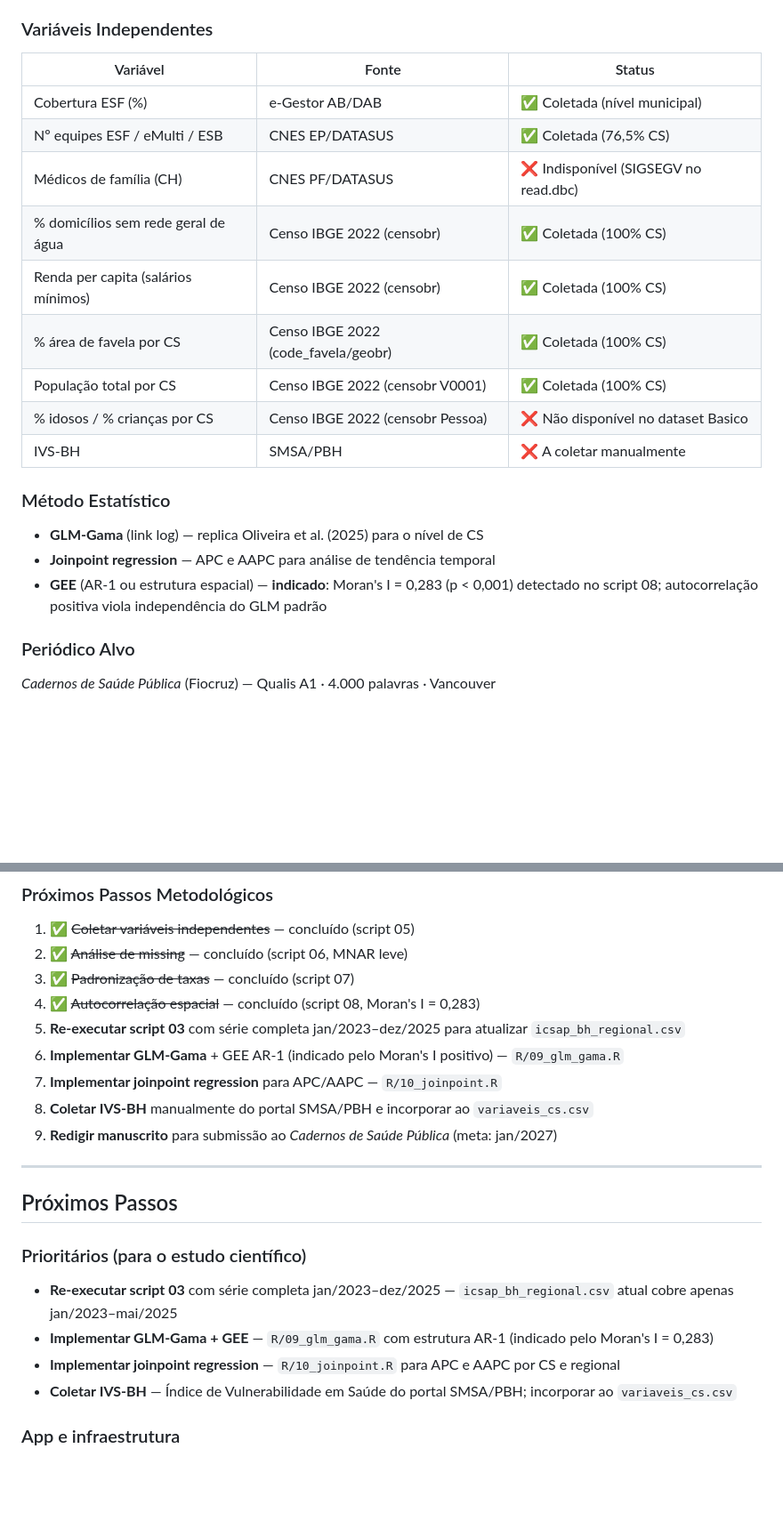
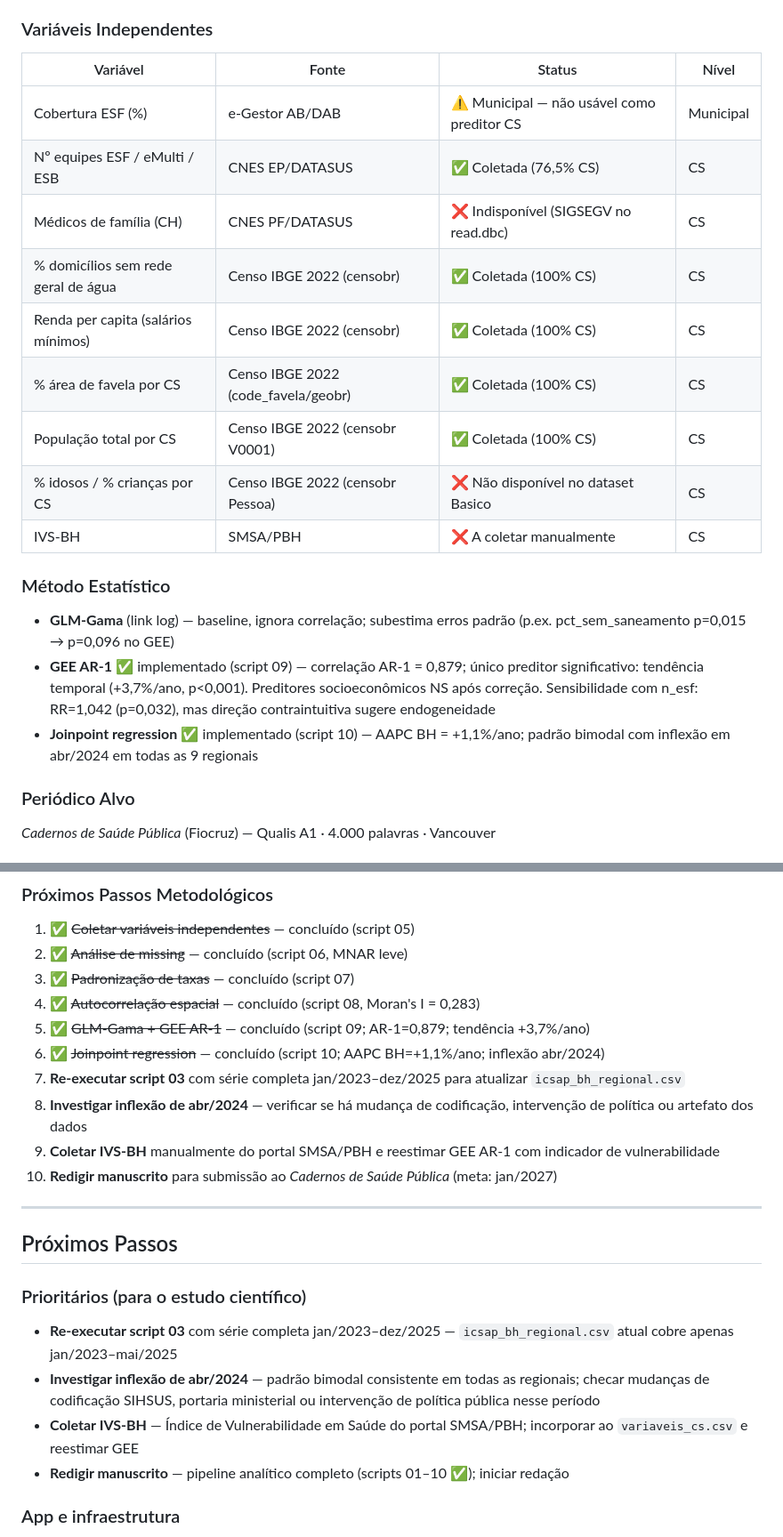
Before and after one commit to Brunoavfer/sihsus-icsap-bh, a Markdown page: CLAUDE.md, 2 parts joined by grey strips. Shown at 89% size. Rendered like a GitHub page; blank space fills up the shorter version.

Commit message:
Atualiza CLAUDE.md com status dos scripts 09 e 10
Documenta resultados do GEE AR-1 (correlação=0,879; tendência+3,7%/ano),
joinpoint (AAPC BH=+1,1%/ano; inflexão abr/2024 em todas as regionais),
limitação metodológica sobre cobertura_aps_pct ser nível municipal, e
atualiza próximos passos priorizando investigação da inflexão e redação.

Co-Authored-By: Claude Sonnet 4.6 <noreply@anthropic.com>

```diff
--- a/CLAUDE.md
+++ b/CLAUDE.md
@@ -210,23 +225,23 @@ Taxa ICSAP **padronizada por idade e sexo** por 10.000 habitantes, por área de
 
 ### Variáveis Independentes
 
-| Variável | Fonte | Status |
-|---|---|---|
-| Cobertura ESF (%) | e-Gestor AB/DAB | ✅ Coletada (nível municipal) |
-| Nº equipes ESF / eMulti / ESB | CNES EP/DATASUS | ✅ Coletada (76,5% CS) |
-| Médicos de família (CH) | CNES PF/DATASUS | ❌ Indisponível (SIGSEGV no read.dbc) |
-| % domicílios sem rede geral de água | Censo IBGE 2022 (censobr) | ✅ Coletada (100% CS) |
-| Renda per capita (salários mínimos) | Censo IBGE 2022 (censobr) | ✅ Coletada (100% CS) |
-| % área de favela por CS | Censo IBGE 2022 (code_favela/geobr) | ✅ Coletada (100% CS) |
-| População total por CS | Censo IBGE 2022 (censobr V0001) | ✅ Coletada (100% CS) |
-| % idosos / % crianças por CS | Censo IBGE 2022 (censobr Pessoa) | ❌ Não disponível no dataset Basico |
-| IVS-BH | SMSA/PBH | ❌ A coletar manualmente |
+| Variável | Fonte | Status | Nível |
+|---|---|---|---|
+| Cobertura ESF (%) | e-Gestor AB/DAB | ⚠️ Municipal — não usável como preditor CS | Municipal |
+| Nº equipes ESF / eMulti / ESB | CNES EP/DATASUS | ✅ Coletada (76,5% CS) | CS |
+| Médicos de família (CH) | CNES PF/DATASUS | ❌ Indisponível (SIGSEGV no read.dbc) | CS |
+| % domicílios sem rede geral de água | Censo IBGE 2022 (censobr) | ✅ Coletada (100% CS) | CS |
+| Renda per capita (salários mínimos) | Censo IBGE 2022 (censobr) | ✅ Coletada (100% CS) | CS |
+| % área de favela por CS | Censo IBGE 2022 (code_favela/geobr) | ✅ Coletada (100% CS) | CS |
+| População total por CS | Censo IBGE 2022 (censobr V0001) | ✅ Coletada (100% CS) | CS |
+| % idosos / % crianças por CS | Censo IBGE 2022 (censobr Pessoa) | ❌ Não disponível no dataset Basico | CS |
+| IVS-BH | SMSA/PBH | ❌ A coletar manualmente | CS |
 
 ### Método Estatístico
 
-- **GLM-Gama** (link log) — replica Oliveira et al. (2025) para o nível de CS
-- **Joinpoint regression** — APC e AAPC para análise de tendência temporal
-- **GEE** (AR-1 ou estrutura espacial) — **indicado**: Moran's I = 0,283 (p < 0,001) detectado no script 08; autocorrelação positiva viola independência do GLM padrão
+- **GLM-Gama** (link log) — baseline, ignora correlação; subestima erros padrão (p.ex. pct_sem_saneamento p=0,015 → p=0,096 no GEE)
+- **GEE AR-1** ✅ implementado (script 09) — correlação AR-1 = 0,879; único preditor significativo: tendência temporal (+3,7%/ano, p<0,001). Preditores socioeconômicos NS após correção. Sensibilidade com n_esf: RR=1,042 (p=0,032), mas direção contraintuitiva sugere endogeneidade
+- **Joinpoint regression** ✅ implementado (script 10) — AAPC BH = +1,1%/ano; padrão bimodal com inflexão em abr/2024 em todas as 9 regionais
 
 ### Periódico Alvo
 
@@ -247,11 +262,12 @@ Taxa ICSAP **padronizada por idade e sexo** por 10.000 habitantes, por área de
 2. ✅ ~~Análise de missing~~ — concluído (script 06, MNAR leve)
 3. ✅ ~~Padronização de taxas~~ — concluído (script 07)
 4. ✅ ~~Autocorrelação espacial~~ — concluído (script 08, Moran's I = 0,283)
-5. **Re-executar script 03** com série completa jan/2023–dez/2025 para atualizar `icsap_bh_regional.csv`
-6. **Implementar GLM-Gama** + GEE AR-1 (indicado pelo Moran's I positivo) — `R/09_glm_gama.R`
-7. **Implementar joinpoint regression** para APC/AAPC — `R/10_joinpoint.R`
-8. **Coletar IVS-BH** manualmente do portal SMSA/PBH e incorporar ao `variaveis_cs.csv`
-9. **Redigir manuscrito** para submissão ao *Cadernos de Saúde Pública* (meta: jan/2027)
+5. ✅ ~~GLM-Gama + GEE AR-1~~ — concluído (script 09; AR-1=0,879; tendência +3,7%/ano)
+6. ✅ ~~Joinpoint regression~~ — concluído (script 10; AAPC BH=+1,1%/ano; inflexão abr/2024)
+7. **Re-executar script 03** com série completa jan/2023–dez/2025 para atualizar `icsap_bh_regional.csv`
+8. **Investigar inflexão de abr/2024** — verificar se há mudança de codificação, intervenção de política ou artefato dos dados
+9. **Coletar IVS-BH** manualmente do portal SMSA/PBH e reestimar GEE AR-1 com indicador de vulnerabilidade
+10. **Redigir manuscrito** para submissão ao *Cadernos de Saúde Pública* (meta: jan/2027)
 
 ---
 
@@ -259,9 +275,9 @@ Taxa ICSAP **padronizada por idade e sexo** por 10.000 habitantes, por área de
 
 ### Prioritários (para o estudo científico)
 - **Re-executar script 03** com série completa jan/2023–dez/2025 — `icsap_bh_regional.csv` atual cobre apenas jan/2023–mai/2025
-- **Implementar GLM-Gama + GEE** — `R/09_glm_gama.R` com estrutura AR-1 (indicado pelo Moran's I = 0,283)
-- **Implementar joinpoint regression** — `R/10_joinpoint.R` para APC e AAPC por CS e regional
-- **Coletar IVS-BH** — Índice de Vulnerabilidade em Saúde do portal SMSA/PBH; incorporar ao `variaveis_cs.csv`
+- **Investigar inflexão de abr/2024** — padrão bimodal consistente em todas as regionais; checar mudanças de codificação SIHSUS, portaria ministerial ou intervenção de política pública nesse período
+- **Coletar IVS-BH** — Índice de Vulnerabilidade em Saúde do portal SMSA/PBH; incorporar ao `variaveis_cs.csv` e reestimar GEE
+- **Redigir manuscrito** — pipeline analítico completo (scripts 01–10 ✅); iniciar redação
 
 ### App e infraestrutura
 - **Melhorar cobertura para ≥90%** — re-executar script 04 após script 03 atualizado; avaliar uso da API Claude para CEPs irrecuperáveis pelas APIs open source
```
Also changed, not shown: other parts of CLAUDE.md (+18 -3 lines).
